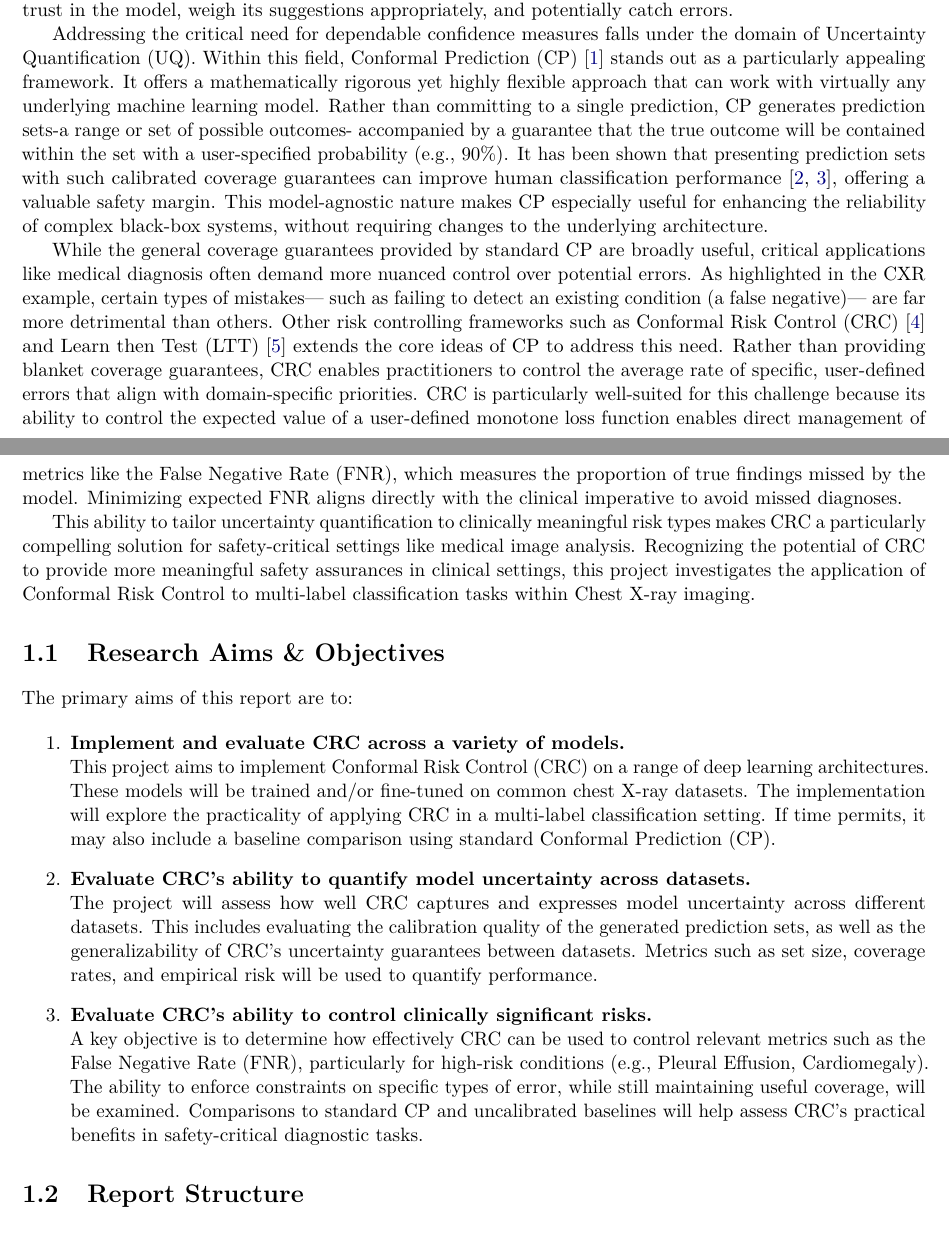
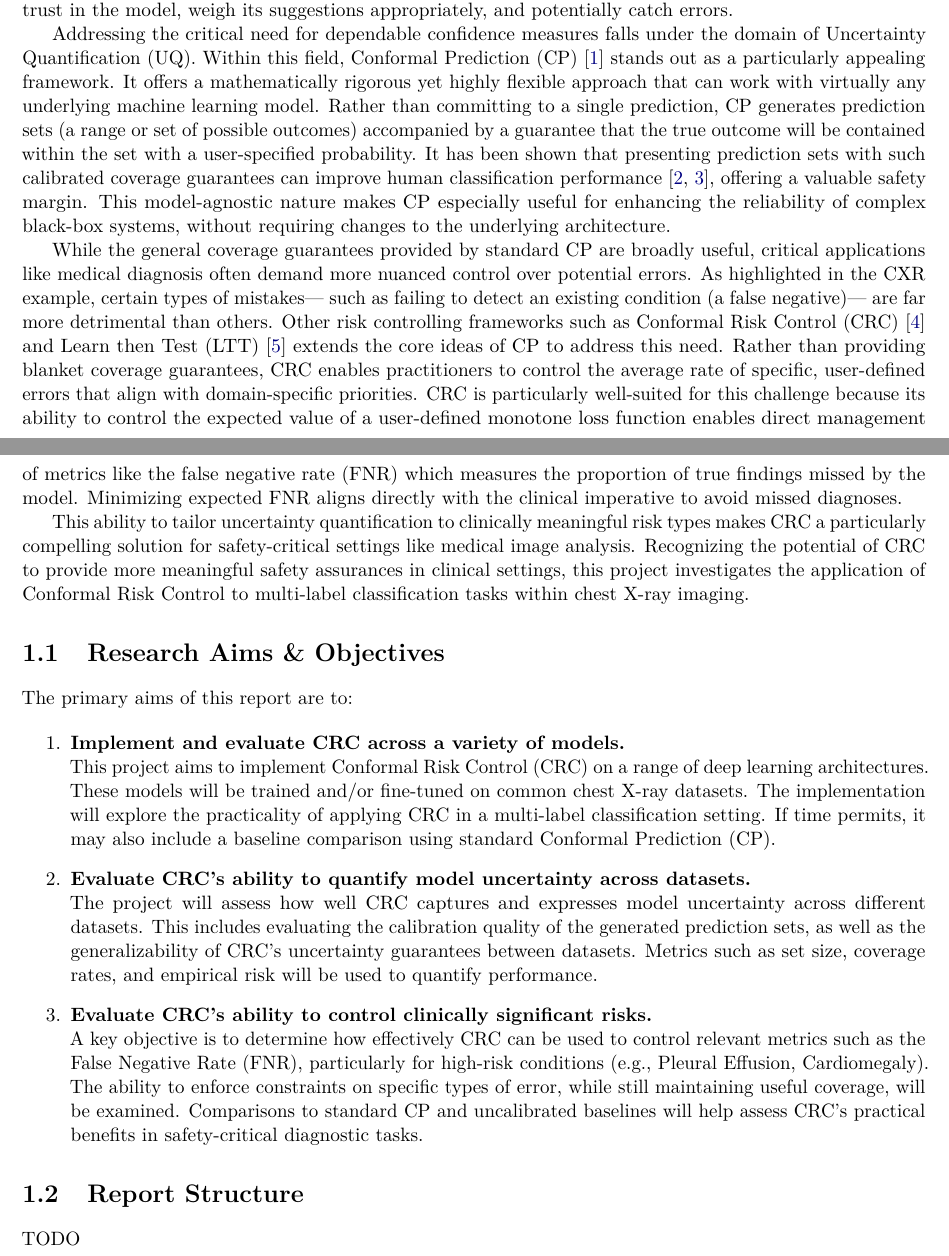
Before and after one commit to Talha-Ak/kcl-pg-report, a LaTeX thesis (report.tex, which reads tex/introduction.tex): two parts of pages 7 and 8 of 19, joined at a grey line, cut so that both start at the same text. Compiled offline with pdfLaTeX; a LaTeX package or settings file that is missing is left out.

Commit message:
fix(intro): use glossaries defs

```diff
--- a/tex/introduction.tex
+++ b/tex/introduction.tex
@@ -35,47 +35,48 @@ weigh its suggestions appropriately, and potentially catch errors.
 % thereby reducing diagnostic oversight, particularly in complex or ambiguous cases.
 
 Addressing the critical need for dependable confidence measures
-falls under the domain of Uncertainty Quantification (UQ).
-Within this field, Conformal Prediction (CP)~\cite{vovk2005algorithmic}
+falls under the domain of \gls{uq}.
+Within this field, \gls{cp}~\cite{vovk2005algorithmic}
 stands out as a particularly appealing framework.
 It offers a mathematically rigorous yet highly flexible approach
 that can work with virtually any underlying machine learning model.
 Rather than committing to a single prediction,
-CP generates prediction sets-a range or set of possible outcomes-
+\gls{cp} generates prediction sets (a range or set of possible outcomes)
 accompanied by a guarantee that the true outcome will be contained
-within the set with a user-specified probability (e.g., 90\%).
+within the set with a user-specified probability.
 It has been shown that presenting prediction sets with such calibrated coverage guarantees
 can improve human classification performance~\cite{cresswell2024conformal, zhang2024evaluating},
 offering a valuable safety margin.
-This model-agnostic nature makes CP especially useful for
+This model-agnostic nature makes \gls{cp} especially useful for
 enhancing the reliability of complex black-box systems,
 without requiring changes to the underlying architecture.
 
-While the general coverage guarantees provided by standard CP are broadly useful,
+% TODO: EXPAND ON LTT FROM HERE DOWN
+
+While the general coverage guarantees provided by standard \gls{cp} are broadly useful,
 critical applications like medical diagnosis
 often demand more nuanced control over potential errors.
-As highlighted in the CXR example, certain types of mistakes—
+As highlighted in the \gls{cxr} example, certain types of mistakes—
 such as failing to detect an existing condition (a false negative)—
 are far more detrimental than others.
 Other risk controlling frameworks such as
-Conformal Risk Control (CRC)~\cite{angelopoulos2023crc}
-and Learn then Test (LTT)~\cite{angelopoulos2022ltt}
-extends the core ideas of CP to address this need.
+\gls{crc}~\cite{angelopoulos2023crc} and \gls{ltt}~\cite{angelopoulos2022ltt}
+extends the core ideas of \gls{cp} to address this need.
 Rather than providing blanket coverage guarantees,
-CRC enables practitioners to control the average rate of specific, user-defined errors
+\gls{crc} enables practitioners to control the average rate of specific, user-defined errors
 that align with domain-specific priorities.
-CRC is particularly well-suited for this challenge
+\gls{crc} is particularly well-suited for this challenge
 because its ability to control the expected value of a user-defined monotone loss function
-enables direct management of metrics like the False Negative Rate (FNR),
+enables direct management of metrics like the \gls{fnr}
 which measures the proportion of true findings missed by the model.
-Minimizing expected FNR aligns directly with the clinical imperative to avoid missed diagnoses.
+Minimizing expected \gls{fnr} aligns directly with the clinical imperative to avoid missed diagnoses.
 
 This ability to tailor uncertainty quantification to clinically meaningful risk types
-makes CRC a particularly compelling solution for safety-critical settings
+makes \gls{crc} a particularly compelling solution for safety-critical settings
 like medical image analysis.
-Recognizing the potential of CRC to provide more meaningful safety assurances in clinical settings,
-this project investigates the application of Conformal Risk Control
-to multi-label classification tasks within Chest X-ray imaging.
+Recognizing the potential of \gls{crc} to provide more meaningful safety assurances in clinical settings,
+this project investigates the application of \glsxtrlong{crc}
+to multi-label classification tasks within \glsxtrlong{cxr} imaging.
 
 \section{Research Aims \& Objectives}
 \label{sec:aims-objectives}
@@ -111,3 +112,5 @@ The primary aims of this report are to:
 \end{enumerate}
 
 \section{Report Structure}
+
+TODO
```
Also changed, not shown: tex/introduction.tex (4 more changed lines).
